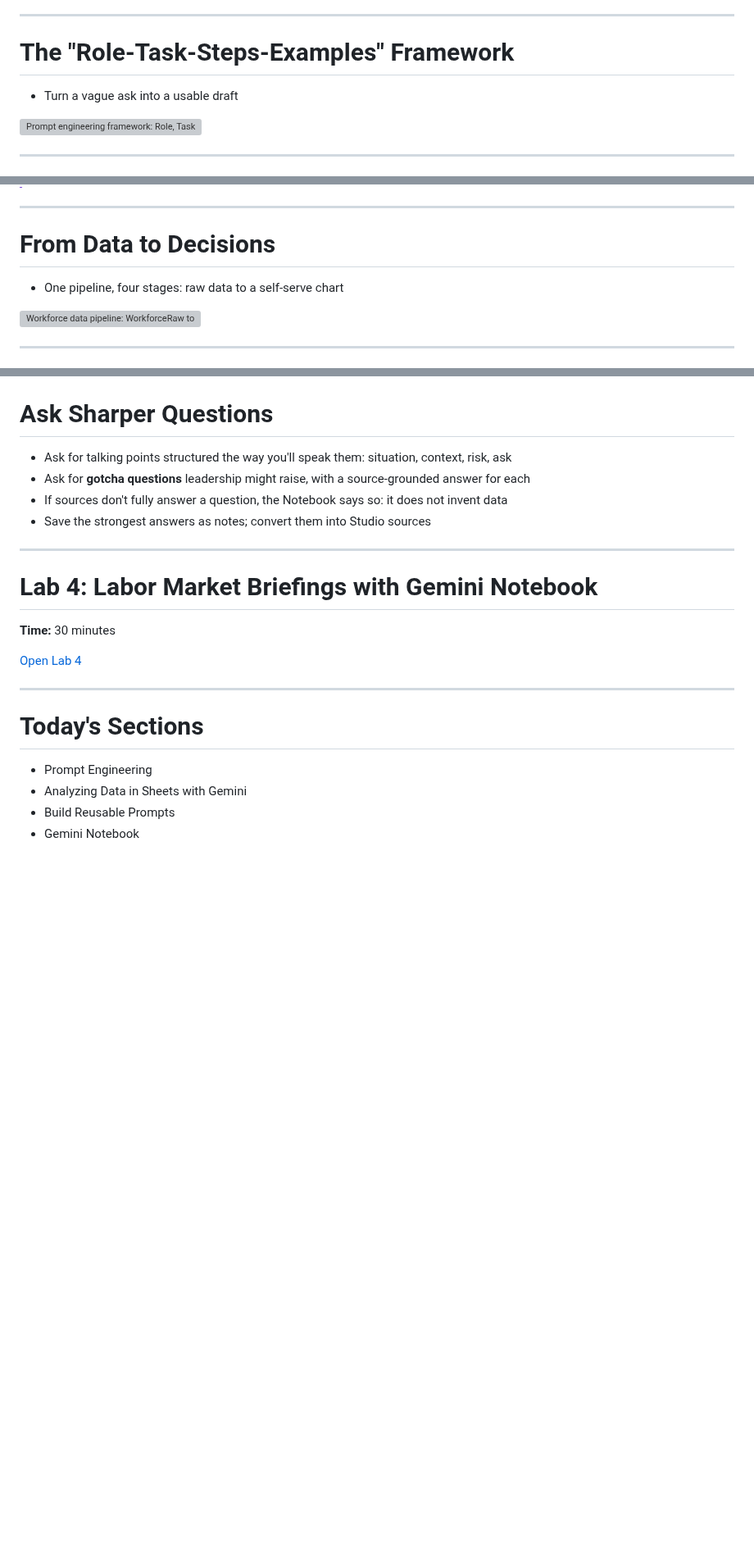
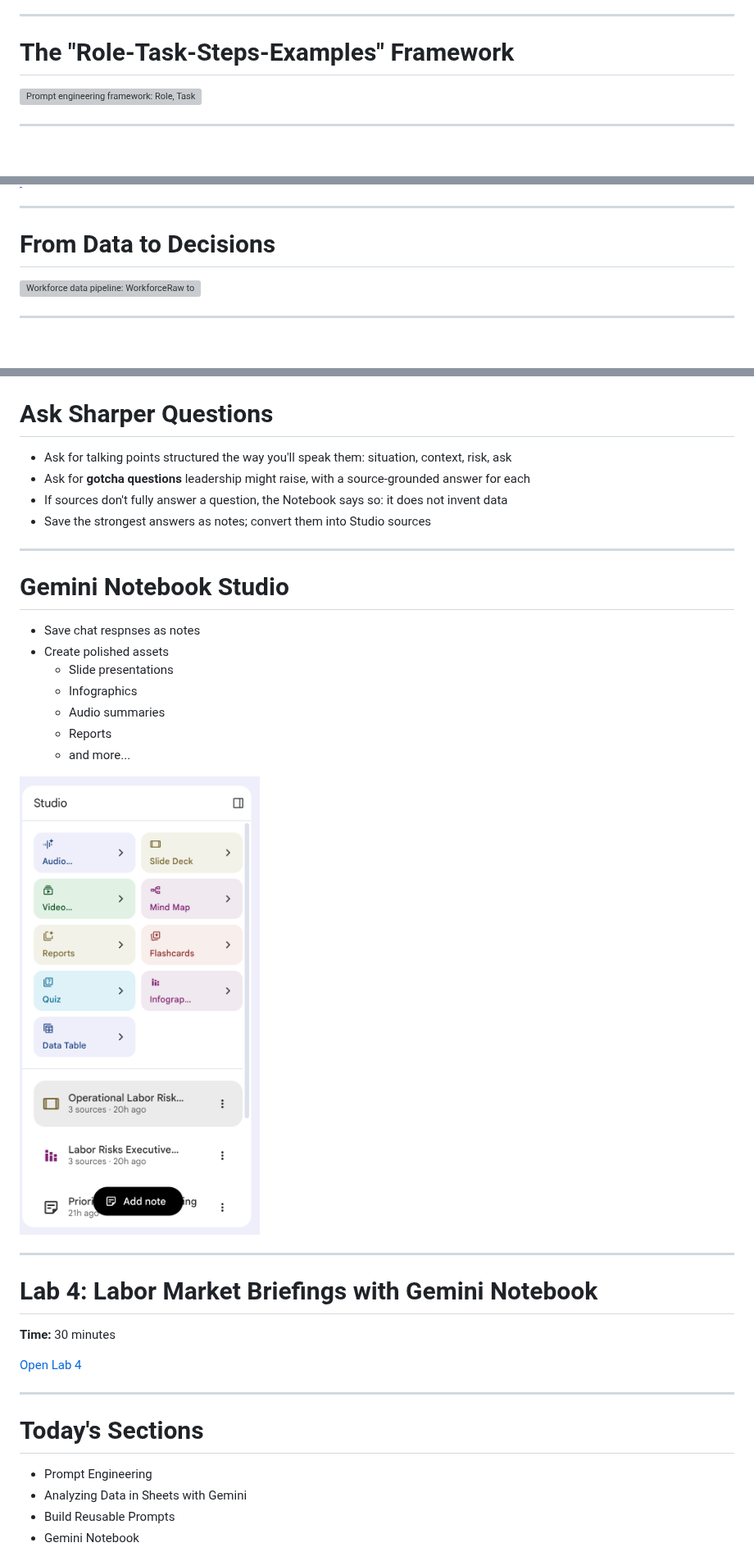
Before and after one commit to roitraining/holcim-department-ai-training-labs, a Markdown page: course-holcim-people-team/course.md, 3 parts joined by grey strips. Shown at 82% size. Rendered like a GitHub page; pictures changed too: course-holcim-people-team/images/notebook-studio.png (added); blank space fills up the shorter version; grey boxes are pictures that could not be loaded.

Commit message:
Added Screenshots

```diff
--- a/course-holcim-people-team/course.md
+++ b/course-holcim-people-team/course.md
@@ -101,8 +101,6 @@
 <!-- layout: stacked -->
 # The "Role-Task-Steps-Examples" Framework
 
-- Turn a vague ask into a usable draft
-
 ![Prompt engineering framework: Role, Task, Steps, Examples](images/prompt-framework.svg)
 
 ---
@@ -167,7 +167,6 @@
 <!-- layout: stacked -->
 # From Data to Decisions
 
-- One pipeline, four stages: raw data to a self-serve chart
 
 ![Workforce data pipeline: WorkforceRaw to LabWorkingSet to Gemini in Sheets to Apps Script](images/data-pipeline.svg)
 
@@ -271,6 +276,21 @@
 - Save the strongest answers as notes; convert them into Studio sources
 
 ---
+
+# Gemini Notebook Studio
+
+- Save chat respnses as notes
+- Create polished assets
+  - Slide presentations
+  - Infographics
+  - Audio summaries
+  - Reports
+  - and more...
+
+![Gemini Notebook Studio](images/notebook-studio.png)
+
+---
+
 
 # Lab 4: Labor Market Briefings with Gemini Notebook
 
```
Also changed, not shown: other parts of course-holcim-people-team/course.md (+8 -0 lines), course-holcim-people-team/images/notebook.png (added), course-holcim-people-team/images/sheets-1.png (added).
